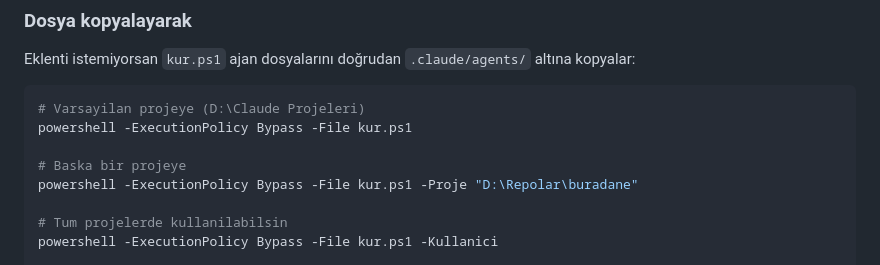
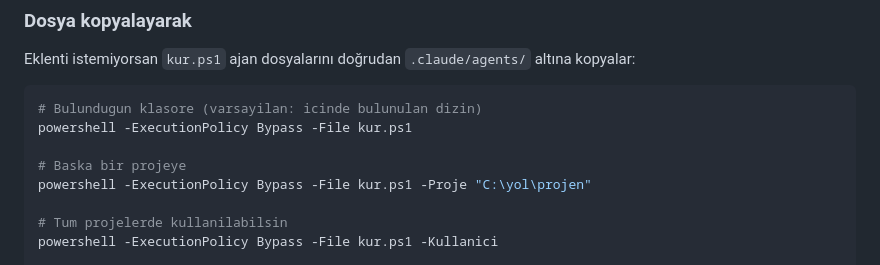
Before and after one commit to Furkiozknn/turkce-ajanlar, a Markdown page: README.md, the part around the change. Rendered like a GitHub page.

Commit message:
docs: kurulum ornegini yeni varsayilanla esitle

````diff
--- a/README.md
+++ b/README.md
@@ -152,11 +152,11 @@ Eklenti istemiyorsan `kur.ps1` ajan dosyalarını doğrudan
 `.claude/agents/` altına kopyalar:
 
 ```powershell
-# Varsayilan projeye (D:\Claude Projeleri)
+# Bulundugun klasore (varsayilan: icinde bulunulan dizin)
 powershell -ExecutionPolicy Bypass -File kur.ps1
 
 # Baska bir projeye
-powershell -ExecutionPolicy Bypass -File kur.ps1 -Proje "D:\Repolar\buradane"
+powershell -ExecutionPolicy Bypass -File kur.ps1 -Proje "C:\yol\projen"
 
 # Tum projelerde kullanilabilsin
 powershell -ExecutionPolicy Bypass -File kur.ps1 -Kullanici
````
